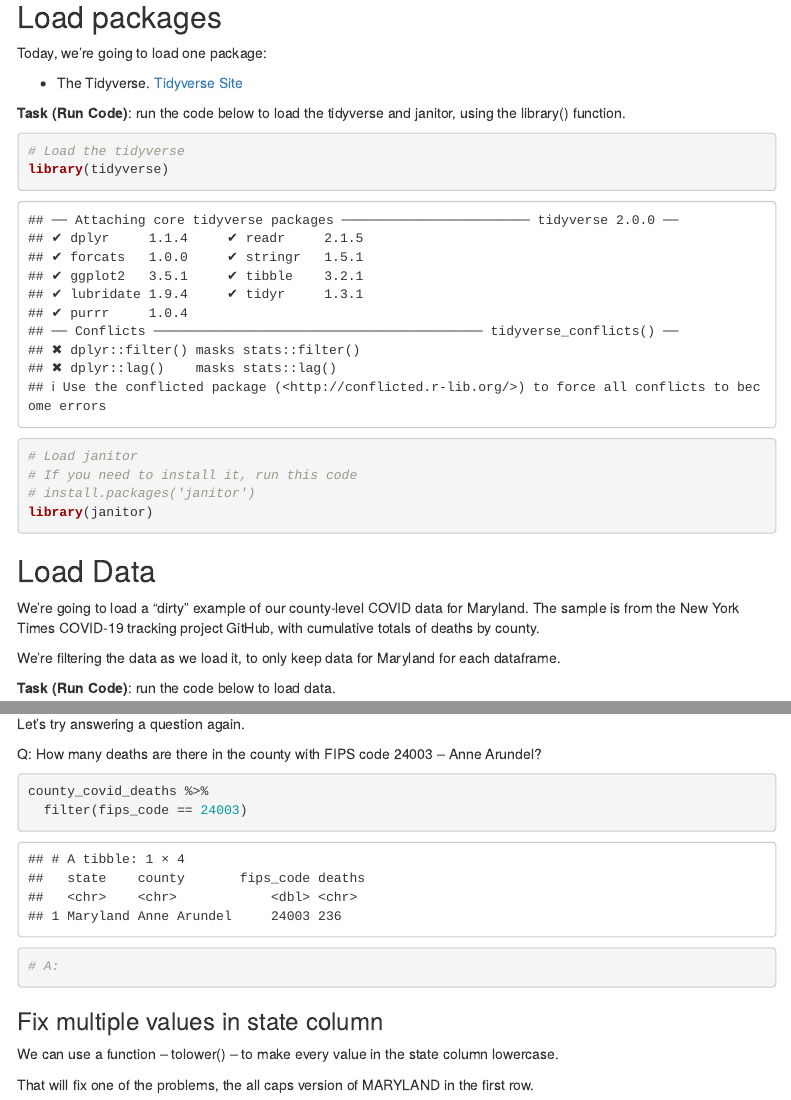
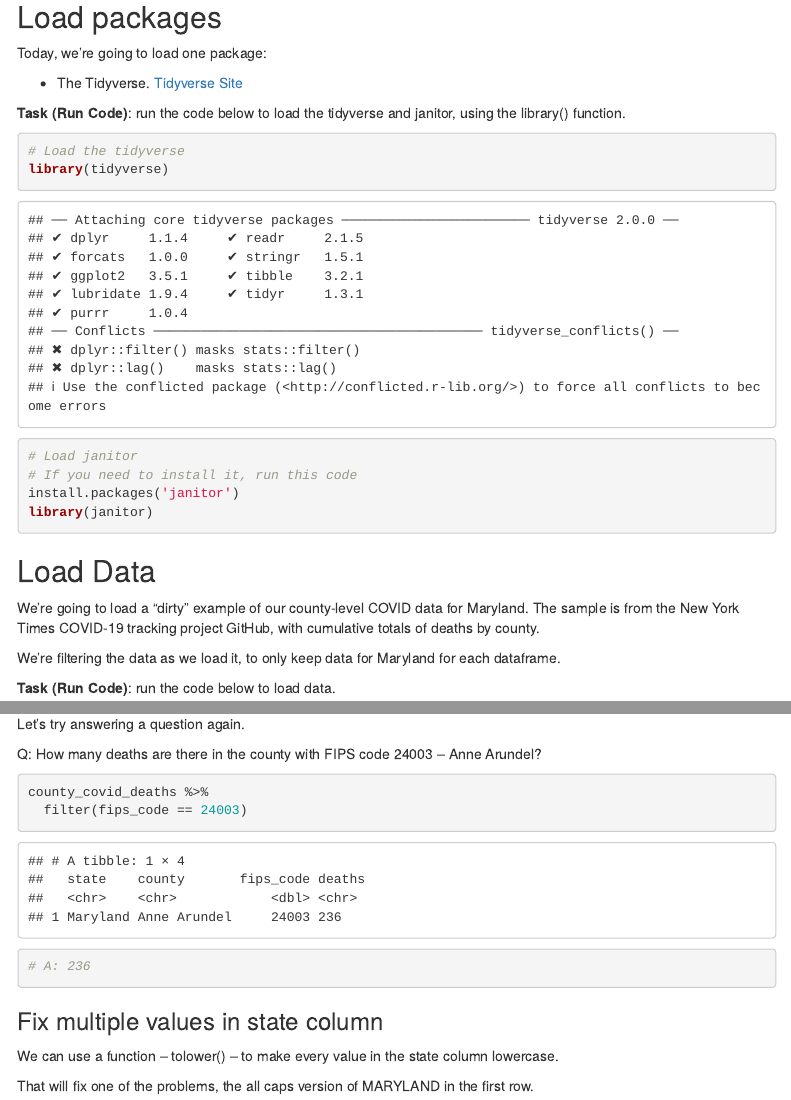
Before and after one commit to RMBJernigan/rmbj_Jour772Data, an R Markdown document (In_Class/in_class_08/cleaning_in_class_08.Rmd): the page in a window 1100 px wide, from 400 px down, and a second part further down, joined at a grey line. Rendered offline with R 4.5, knitr and Pandoc, with nearby package versions; some code elsewhere in the file could not run offline; menus at the side of the page are left out; column names are cleaned by a stand-in for the janitor package.

Commit message:
Finished work

````diff
--- a/In_Class/in_class_08/cleaning_in_class_08.Rmd
+++ b/In_Class/in_class_08/cleaning_in_class_08.Rmd
@@ -38,7 +38,7 @@ library(tidyverse)
 
 # Load janitor
 # If you need to install it, run this code
-# install.packages('janitor')
+install.packages('janitor')
 library(janitor)
 
 ```
@@ -137,7 +138,7 @@ Q: How many deaths are there in the county with FIPS code 24003 -- Anne Arundel?
 county_covid_deaths %>%
   filter(fips_code == 24003)
 
-# A:
+# A: 236
 ```
 
 ### Fix multiple values in state column
````
Also changed, not shown: In_Class/in_class_08/cleaning_in_class_08.Rmd (6 more changed lines), 1 other file.
